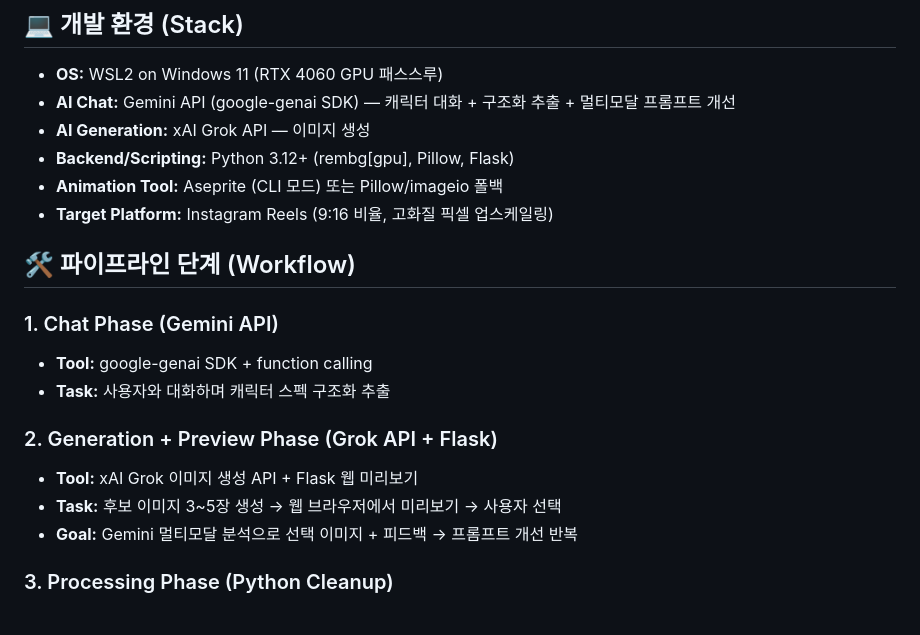
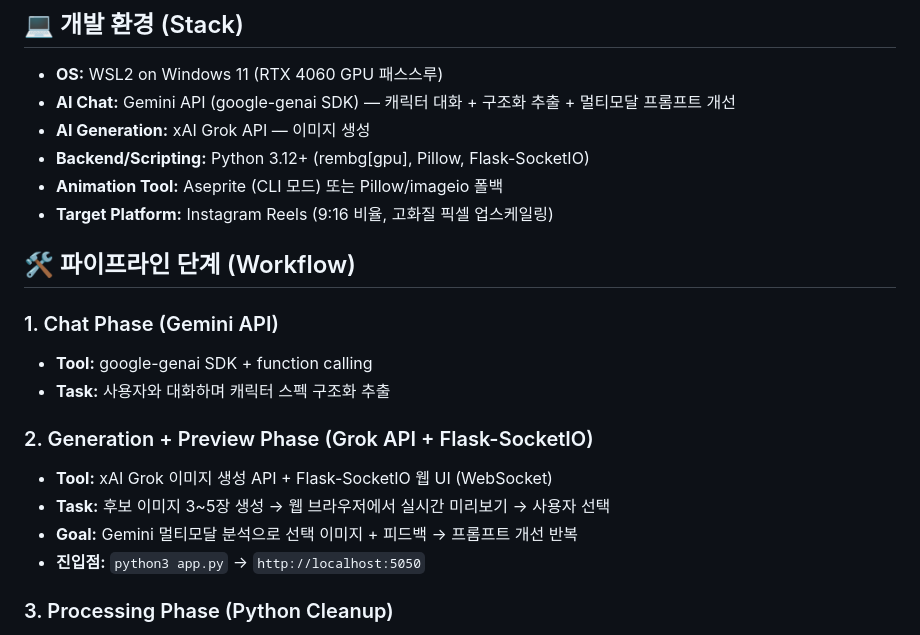
Before and after one commit to kaeba0616/pixel-animation-generator, a Markdown page: CLAUDE.md, the part around the change. Rendered like a GitHub page.

Commit message:
docs: update CLAUDE.md for WebSocket web UI
Co-Authored-By: Claude Opus 4.6 (1M context) <noreply@anthropic.com>

```diff
--- a/CLAUDE.md
+++ b/CLAUDE.md
@@ -7,7 +7,7 @@ Grok API, Gemini API, Python, Aseprite를 연동하여 인스타그램용 고화
 - **OS:** WSL2 on Windows 11 (RTX 4060 GPU 패스스루)
 - **AI Chat:** Gemini API (google-genai SDK) — 캐릭터 대화 + 구조화 추출 + 멀티모달 프롬프트 개선
 - **AI Generation:** xAI Grok API — 이미지 생성
-- **Backend/Scripting:** Python 3.12+ (rembg[gpu], Pillow, Flask)
+- **Backend/Scripting:** Python 3.12+ (rembg[gpu], Pillow, Flask-SocketIO)
 - **Animation Tool:** Aseprite (CLI 모드) 또는 Pillow/imageio 폴백
 - **Target Platform:** Instagram Reels (9:16 비율, 고화질 픽셀 업스케일링)
 
@@ -17,10 +17,11 @@ Grok API, Gemini API, Python, Aseprite를 연동하여 인스타그램용 고화
 - **Tool:** google-genai SDK + function calling
 - **Task:** 사용자와 대화하며 캐릭터 스펙 구조화 추출
 
-### 2. Generation + Preview Phase (Grok API + Flask)
-- **Tool:** xAI Grok 이미지 생성 API + Flask 웹 미리보기
-- **Task:** 후보 이미지 3~5장 생성 → 웹 브라우저에서 미리보기 → 사용자 선택
+### 2. Generation + Preview Phase (Grok API + Flask-SocketIO)
+- **Tool:** xAI Grok 이미지 생성 API + Flask-SocketIO 웹 UI (WebSocket)
+- **Task:** 후보 이미지 3~5장 생성 → 웹 브라우저에서 실시간 미리보기 → 사용자 선택
 - **Goal:** Gemini 멀티모달 분석으로 선택 이미지 + 피드백 → 프롬프트 개선 반복
+- **진입점:** `python3 app.py` → `http://localhost:5050`
 
 ### 3. Processing Phase (Python Cleanup)
 - **Script:** `pixel_cleaner.py`
```
